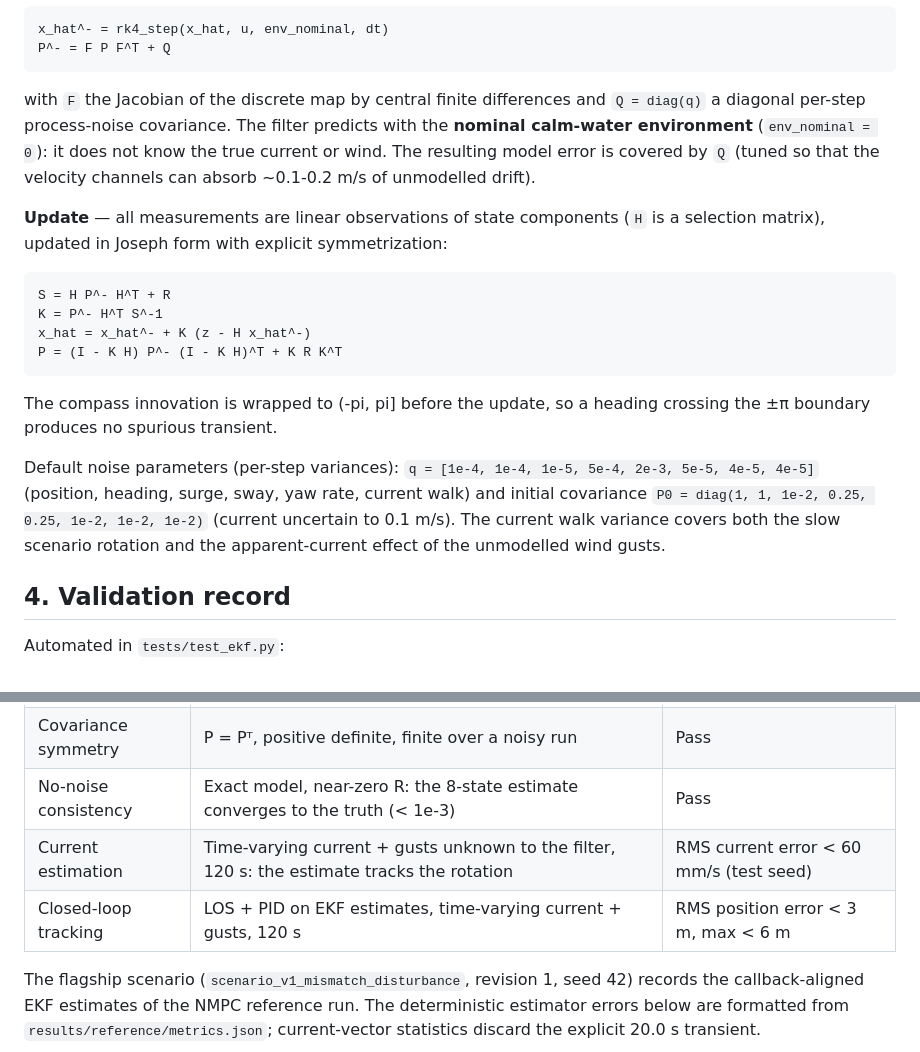
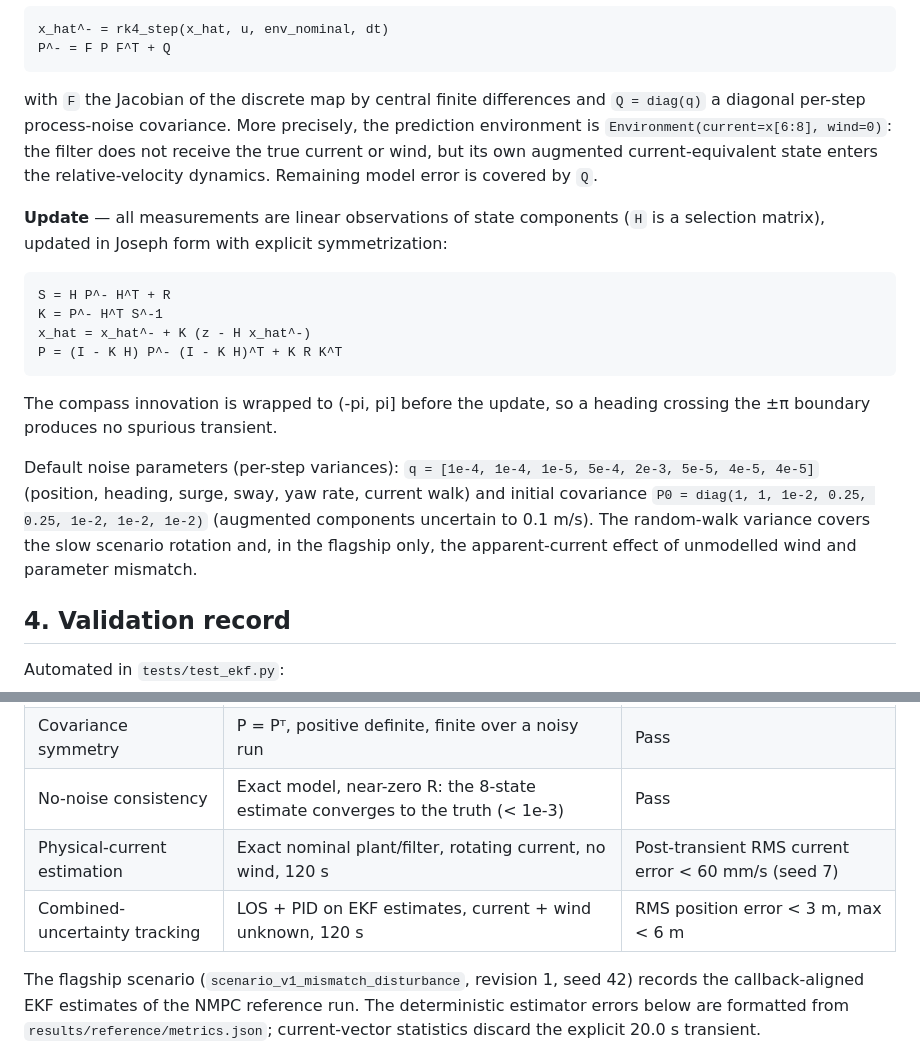
Before and after one commit to cdhainaut/vessel-gnc, a Markdown page: docs/estimation.md, 2 parts joined by grey strips. Drawn GitHub-style.

````diff
--- a/docs/estimation.md
+++ b/docs/estimation.md
@@ -58,11 +67,11 @@ P^- = F P F^T + Q
 ```
 
 with `F` the Jacobian of the discrete map by central finite differences and
-`Q = diag(q)` a diagonal per-step process-noise covariance. The filter
-predicts with the **nominal calm-water environment** (`env_nominal = 0`): it
-does not know the true current or wind. The resulting model error is covered
-by `Q` (tuned so that the velocity channels can absorb ~0.1-0.2 m/s of
-unmodelled drift).
+`Q = diag(q)` a diagonal per-step process-noise covariance. More precisely,
+the prediction environment is
+`Environment(current=x[6:8], wind=0)`: the filter does not receive the true
+current or wind, but its own augmented current-equivalent state enters the
+relative-velocity dynamics. Remaining model error is covered by `Q`.
 
 **Update** — all measurements are linear observations of state components
 (`H` is a selection matrix), updated in Joseph form with explicit
@@ -81,9 +90,10 @@ heading crossing the ±π boundary produces no spurious transient.
 Default noise parameters (per-step variances): `q = [1e-4, 1e-4, 1e-5, 5e-4,
 2e-3, 5e-5, 4e-5, 4e-5]` (position, heading, surge, sway, yaw rate, current
 walk) and initial covariance
-`P0 = diag(1, 1, 1e-2, 0.25, 0.25, 1e-2, 1e-2, 1e-2)` (current uncertain to
-0.1 m/s). The current walk variance covers both the slow scenario rotation
-and the apparent-current effect of the unmodelled wind gusts.
+`P0 = diag(1, 1, 1e-2, 0.25, 0.25, 1e-2, 1e-2, 1e-2)` (augmented components
+uncertain to 0.1 m/s). The random-walk variance covers the slow scenario
+rotation and, in the flagship only, the apparent-current effect of unmodelled
+wind and parameter mismatch.
 
 ## 4. Validation record
 
@@ -96,8 +106,8 @@ Automated in `tests/test_ekf.py`:
 | Compass wrapping | Output in (-pi, pi] for a 4 rad heading | Pass |
 | Covariance symmetry | P = Pᵀ, positive definite, finite over a noisy run | Pass |
 | No-noise consistency | Exact model, near-zero R: the 8-state estimate converges to the truth (< 1e-3) | Pass |
-| Current estimation | Time-varying current + gusts unknown to the filter, 120 s: the estimate tracks the rotation | RMS current error < 60 mm/s (test seed) |
-| Closed-loop tracking | LOS + PID on EKF estimates, time-varying current + gusts, 120 s | RMS position error < 3 m, max < 6 m |
+| Physical-current estimation | Exact nominal plant/filter, rotating current, no wind, 120 s | Post-transient RMS current error < 60 mm/s (seed 7) |
+| Combined-uncertainty tracking | LOS + PID on EKF estimates, current + wind unknown, 120 s | RMS position error < 3 m, max < 6 m |
 
 The flagship scenario (`scenario_v1_mismatch_disturbance`, revision 1,
 seed 42) records the callback-aligned EKF estimates of the NMPC reference
````
Also changed, not shown: other parts of docs/estimation.md (+30 -20 lines), README.md (+19 -26 lines), docs/validation.md (+8 -7 lines), assets/controller_comparison.png, assets/current_estimation.png, 12 other files.
